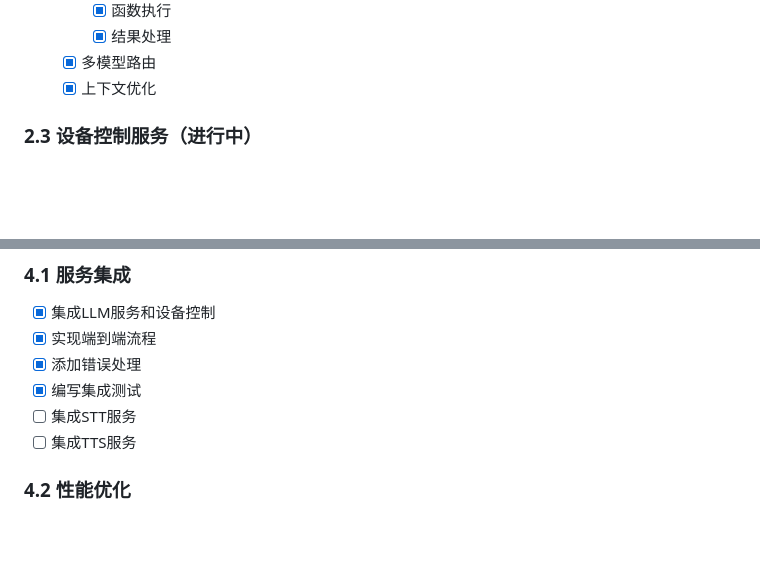
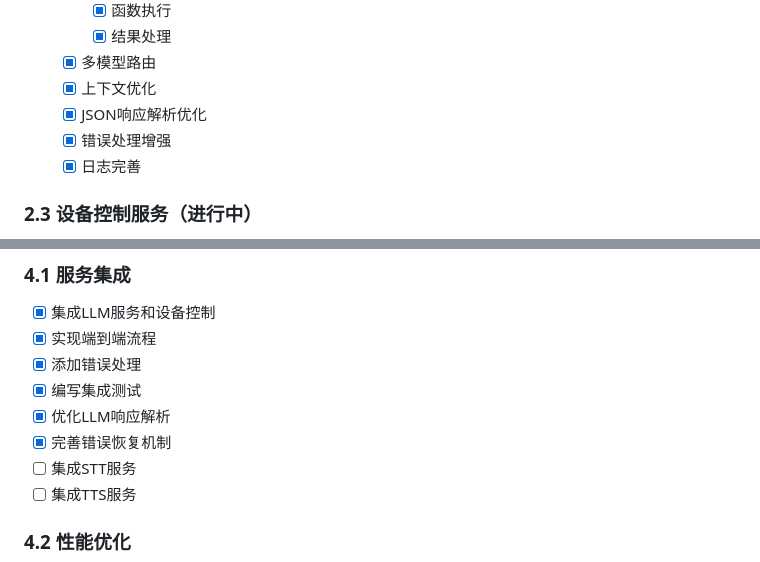
Before and after one commit to akushonkamen/MOSS, a Markdown page: docs/development/development_plan.md, 2 parts joined by grey strips. Rendered like a GitHub page; blank space fills up the shorter version.

```diff
--- a/docs/development/development_plan.md
+++ b/docs/development/development_plan.md
@@ -42,6 +42,9 @@
     - [x] 结果处理
   - [x] 多模型路由
   - [x] 上下文优化
+  - [x] JSON响应解析优化
+  - [x] 错误处理增强
+  - [x] 日志完善
 
 ### 2.3 设备控制服务（进行中）
 - [x] 实现设备接口抽象层
@@ -87,6 +90,8 @@
 - [x] 实现端到端流程
 - [x] 添加错误处理
 - [x] 编写集成测试
+- [x] 优化LLM响应解析
+- [x] 完善错误恢复机制
 - [ ] 集成STT服务
 - [ ] 集成TTS服务
 
```
Also changed, not shown: docs/development/architecture.md (+29 -0 lines).
